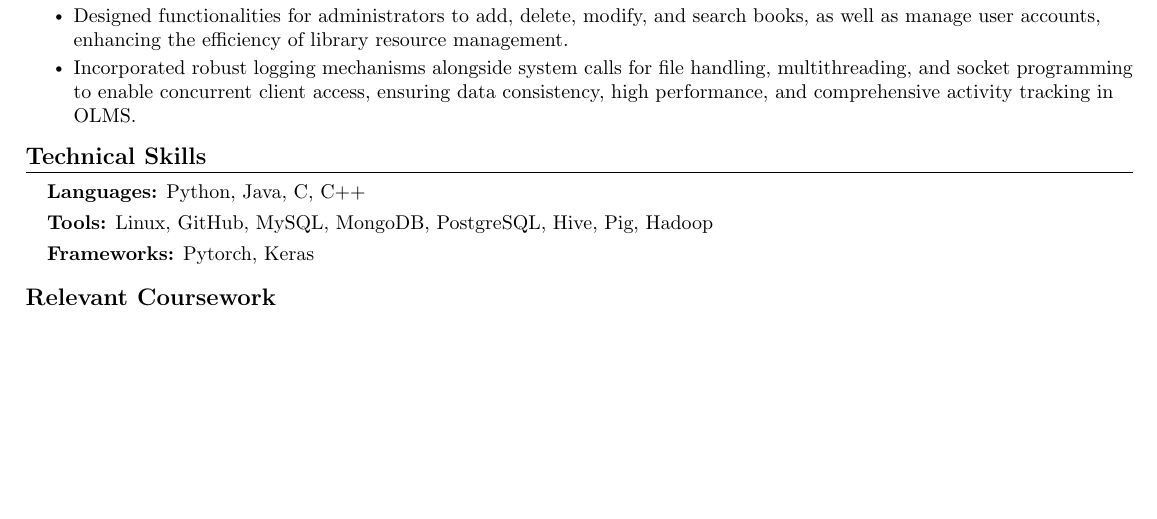
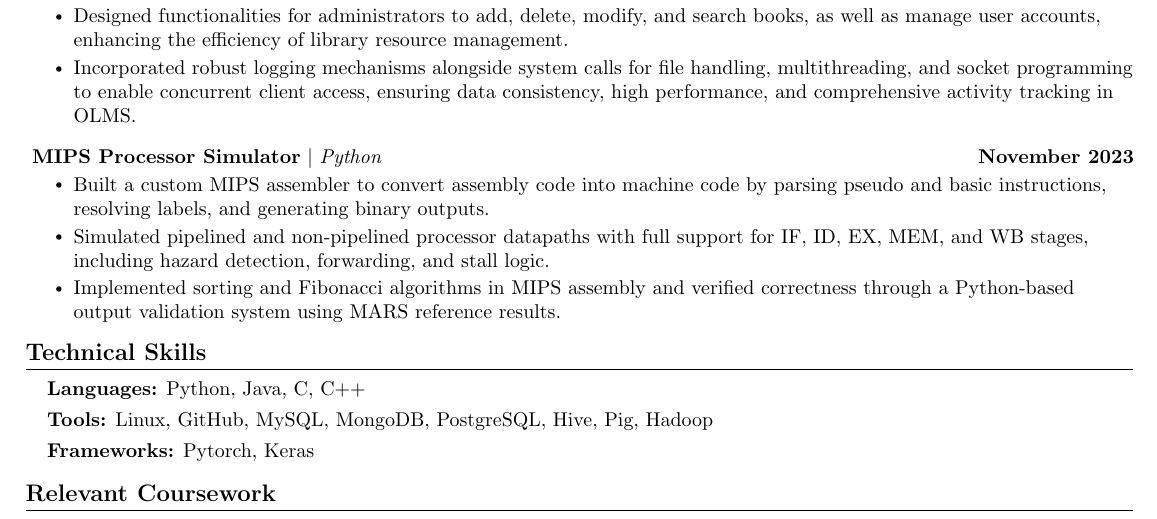
Before and after one commit to Abhinav-Kumar012/resume, a LaTeX CV (Resume.tex): part of the page, cut so that both start at the same text, the shorter picture padded with empty space. Compiled offline with pdfLaTeX.

Commit message:
added mips project

```diff
--- a/Resume.tex
+++ b/Resume.tex
@@ -213,6 +213,15 @@
             \resumeItem{Designed functionalities for administrators to add, delete, modify, and search books, as well as manage user accounts, enhancing the efficiency of library resource management. }
             \resumeItem{Incorporated robust logging mechanisms alongside system calls for file handling, multithreading, and socket programming to enable concurrent client access, ensuring data consistency, high performance, and comprehensive activity tracking in OLMS.}
           \resumeItemListEnd
+      \vspace{-13pt}
+      \resumeProjectHeading{
+      \href{https://github.com/Abhinav-Kumar012/Computer_Architecture}{\textbf{MIPS Processor Simulator} $|$ \emph{Python}}}{November 2023}
+        \resumeItemListStart
+          \resumeItem{Built a custom MIPS assembler to convert assembly code into machine code by parsing pseudo and basic instructions, resolving labels, and generating binary outputs.}
+          \resumeItem{Simulated pipelined and non-pipelined processor datapaths with full support for IF, ID, EX, MEM, and WB stages, including hazard detection, forwarding, and stall logic.}
+          \resumeItem{Implemented sorting and Fibonacci algorithms in MIPS assembly and verified correctness through a Python-based output validation system using MARS reference results.}
+        \resumeItemListEnd
+
     \resumeSubHeadingListEnd
 \vspace{-15pt}
 
```
